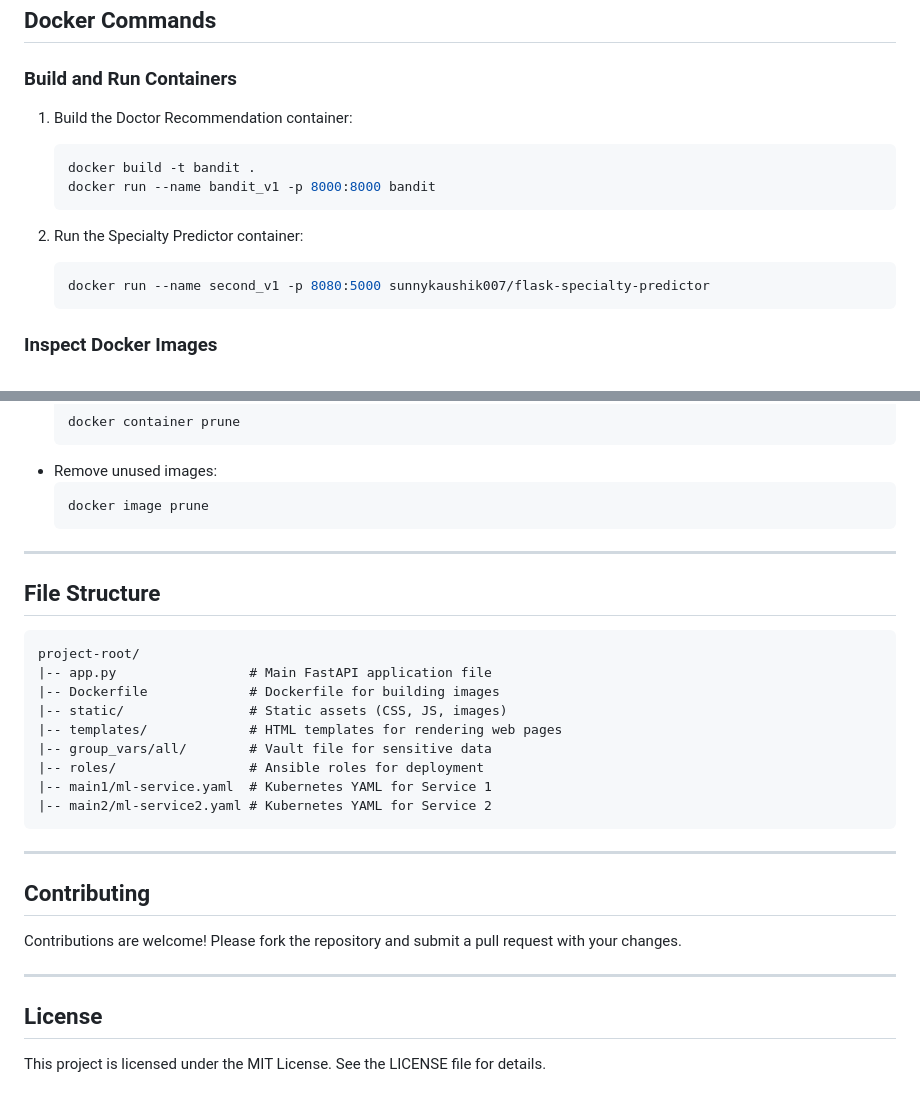
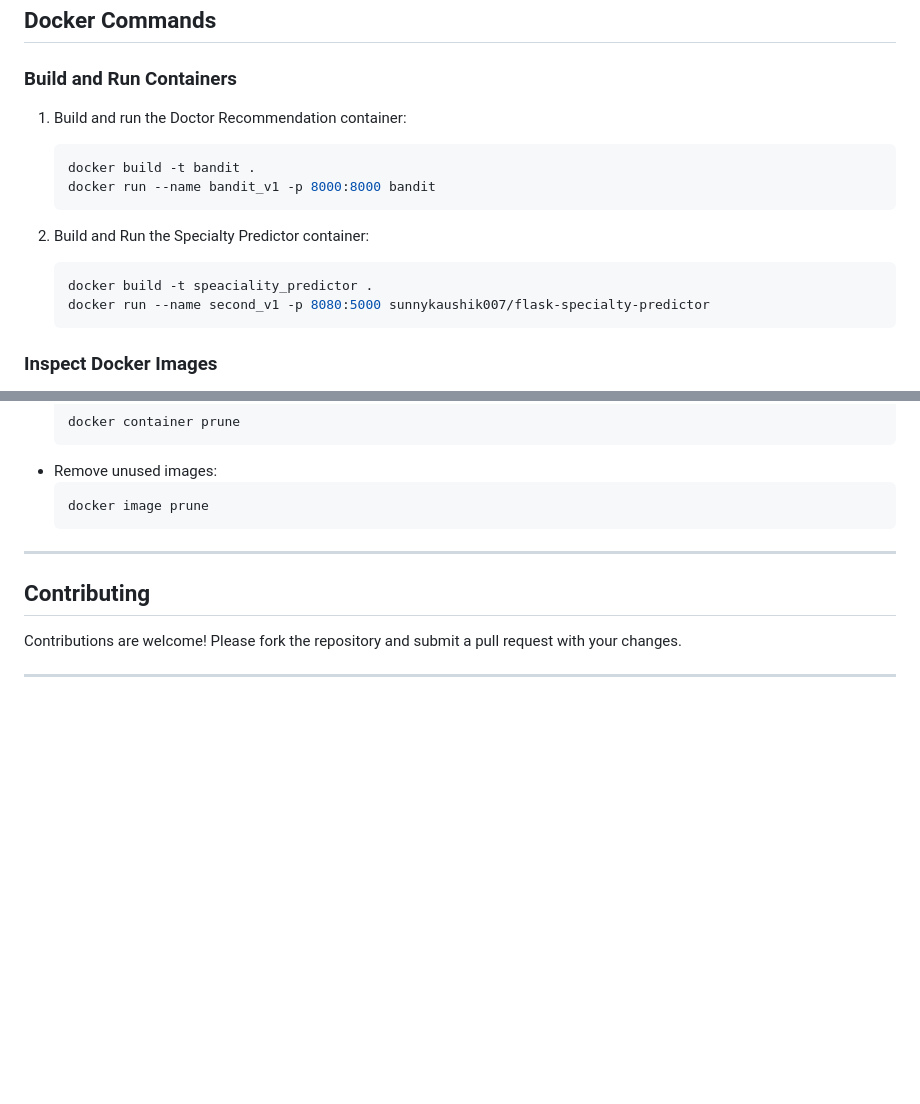
Before and after one commit to Sunny-Kaushik/SPE_final, a Markdown page: README.md, 2 parts joined by grey strips. Drawn GitHub-style; blank space fills up the shorter version.

````diff
--- a/README.md
+++ b/README.md
@@ -92,14 +92,15 @@ kubectl get pods -o wide
 ## Docker Commands
 
 ### Build and Run Containers
-1. Build the Doctor Recommendation container:
+1. Build and run the Doctor Recommendation container:
    ```bash
    docker build -t bandit .
    docker run --name bandit_v1 -p 8000:8000 bandit
    ```
 
-2. Run the Specialty Predictor container:
+2. Build and Run the Specialty Predictor container:
    ```bash
+   docker build -t speaciality_predictor .
    docker run --name second_v1 -p 8080:5000 sunnykaushik007/flask-specialty-predictor
    ```
 
@@ -131,26 +132,7 @@ docker image inspect <image-name>
 
 ---
 
-## File Structure
-
-```plaintext
-project-root/
-|-- app.py                 # Main FastAPI application file
-|-- Dockerfile             # Dockerfile for building images
-|-- static/                # Static assets (CSS, JS, images)
-|-- templates/             # HTML templates for rendering web pages
-|-- group_vars/all/        # Vault file for sensitive data
-|-- roles/                 # Ansible roles for deployment
-|-- main1/ml-service.yaml  # Kubernetes YAML for Service 1
-|-- main2/ml-service2.yaml # Kubernetes YAML for Service 2
-```
-
----
-
 ## Contributing
 Contributions are welcome! Please fork the repository and submit a pull request with your changes.
 
 ---
-
-## License
-This project is licensed under the MIT License. See the LICENSE file for details.
````
